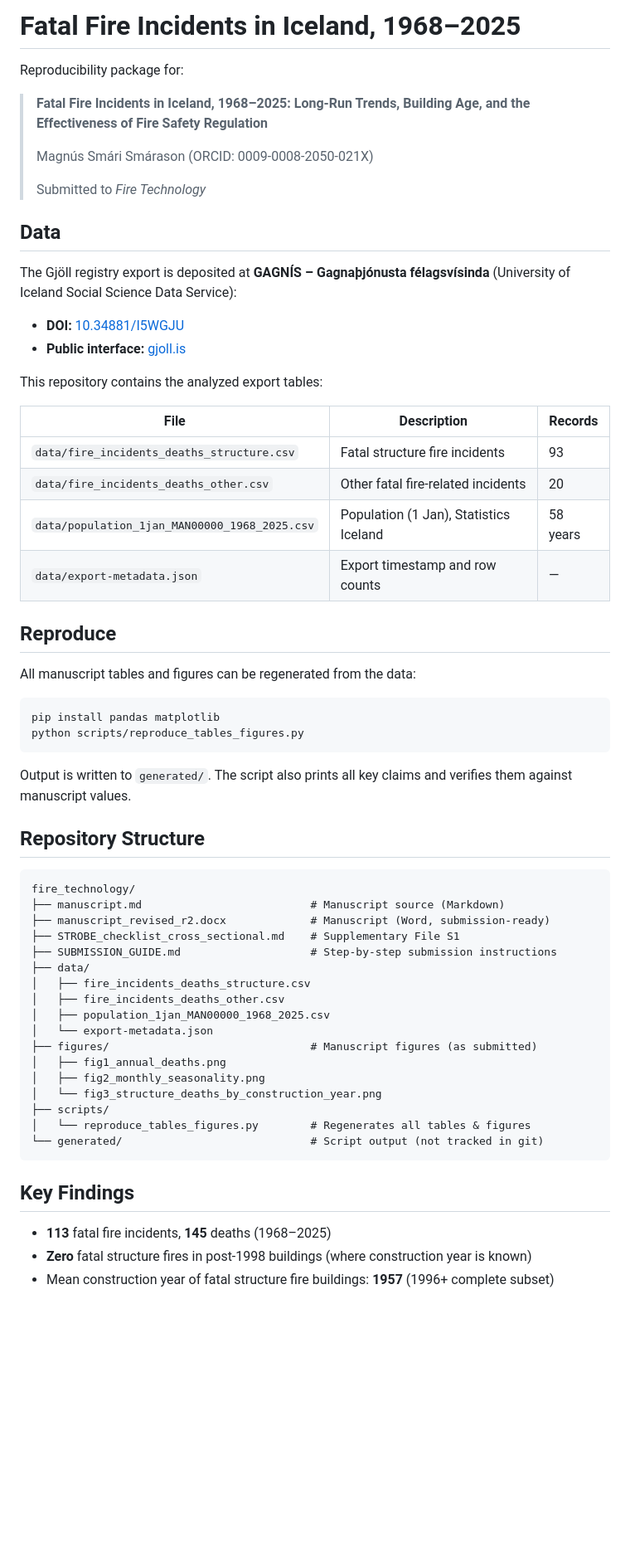
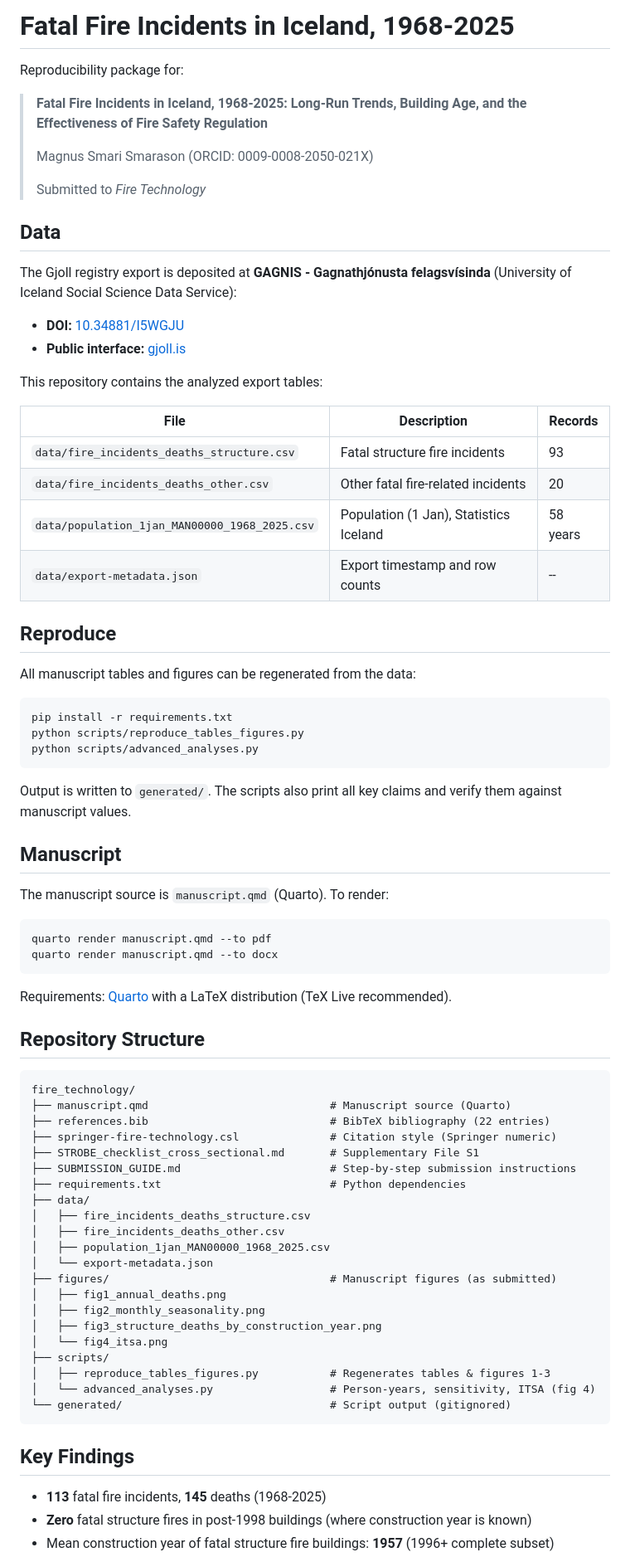
Before and after one commit to Magnussmari/gjoll-fire-technology, a Markdown page: README.md, the part around one of its changes. Shown at 83% size. GitHub-like rendering; blank space fills up the shorter version.

````diff
--- a/README.md
+++ b/README.md
@@ -1,16 +1,16 @@
-# Fatal Fire Incidents in Iceland, 1968–2025
+# Fatal Fire Incidents in Iceland, 1968-2025
 
 Reproducibility package for:
 
-> **Fatal Fire Incidents in Iceland, 1968–2025: Long-Run Trends, Building Age, and the Effectiveness of Fire Safety Regulation**
+> **Fatal Fire Incidents in Iceland, 1968-2025: Long-Run Trends, Building Age, and the Effectiveness of Fire Safety Regulation**
 >
-> Magnús Smári Smárason (ORCID: 0009-0008-2050-021X)
+> Magnus Smari Smarason (ORCID: 0009-0008-2050-021X)
 >
 > Submitted to *Fire Technology*
 
 ## Data
 
-The Gjöll registry export is deposited at **GAGNÍS – Gagnaþjónusta félagsvísinda** (University of Iceland Social Science Data Service):
+The Gjoll registry export is deposited at **GAGNIS - Gagnathjónusta felagsvísinda** (University of Iceland Social Science Data Service):
 
 - **DOI:** [10.34881/I5WGJU](https://doi.org/10.34881/I5WGJU)
 - **Public interface:** [gjoll.is](https://www.gjoll.is)
@@ -22,43 +22,59 @@ This repository contains the analyzed export tables:
 | `data/fire_incidents_deaths_structure.csv` | Fatal structure fire incidents | 93 |
 | `data/fire_incidents_deaths_other.csv` | Other fatal fire-related incidents | 20 |
 | `data/population_1jan_MAN00000_1968_2025.csv` | Population (1 Jan), Statistics Iceland | 58 years |
-| `data/export-metadata.json` | Export timestamp and row counts | — |
+| `data/export-metadata.json` | Export timestamp and row counts | -- |
 
 ## Reproduce
 
 All manuscript tables and figures can be regenerated from the data:
 
 ```bash
-pip install pandas matplotlib
+pip install -r requirements.txt
 python scripts/reproduce_tables_figures.py
+python scripts/advanced_analyses.py
 ```
 
-Output is written to `generated/`. The script also prints all key claims and verifies them against manuscript values.
+Output is written to `generated/`. The scripts also print all key claims and verify them against manuscript values.
+
+## Manuscript
+
+The manuscript source is `manuscript.qmd` (Quarto). To render:
+
+```bash
+quarto render manuscript.qmd --to pdf
+quarto render manuscript.qmd --to docx
+```
+
+Requirements: [Quarto](https://quarto.org/) with a LaTeX distribution (TeX Live recommended).
 
 ## Repository Structure
 
 ```
 fire_technology/
-├── manuscript.md                          # Manuscript source (Markdown)
-├── manuscript_revised_r2.docx             # Manuscript (Word, submission-ready)
-├── STROBE_checklist_cross_sectional.md    # Supplementary File S1
-├── SUBMISSION_GUIDE.md                    # Step-by-step submission instructions
+├── manuscript.qmd                            # Manuscript source (Quarto)
+├── references.bib                            # BibTeX bibliography (22 entries)
+├── springer-fire-technology.csl              # Citation style (Springer numeric)
+├── STROBE_checklist_cross_sectional.md       # Supplementary File S1
+├── SUBMISSION_GUIDE.md                       # Step-by-step submission instructions
+├── requirements.txt                          # Python dependencies
 ├── data/
 │   ├── fire_incidents_deaths_structure.csv
 │   ├── fire_incidents_deaths_other.csv
 │   ├── population_1jan_MAN00000_1968_2025.csv
 │   └── export-metadata.json
-├── figures/                               # Manuscript figures (as submitted)
+├── figures/                                  # Manuscript figures (as submitted)
 │   ├── fig1_annual_deaths.png
 │   ├── fig2_monthly_seasonality.png
-│   └── fig3_structure_deaths_by_construction_year.png
+│   ├── fig3_structure_deaths_by_construction_year.png
+│   └── fig4_itsa.png
 ├── scripts/
-│   └── reproduce_tables_figures.py        # Regenerates all tables & figures
-└── generated/                             # Script output (not tracked in git)
+│   ├── reproduce_tables_figures.py           # Regenerates tables & figures 1-3
+│   └── advanced_analyses.py                  # Person-years, sensitivity, ITSA (fig 4)
+└── generated/                                # Script output (gitignored)
 ```
 
 ## Key Findings
 
-- **113** fatal fire incidents, **145** deaths (1968–2025)
+- **113** fatal fire incidents, **145** deaths (1968-2025)
 - **Zero** fatal structure fires in post-1998 buildings (where construction year is known)
 - Mean construction year of fatal structure fire buildings: **1957** (1996+ complete subset)
````
Also changed, not shown: other parts of README.md (+5 -4 lines), GITHUB_SETUP.md (added, +50 -0 lines), SUBMISSION_GUIDE.md (added, +173 -0 lines).
